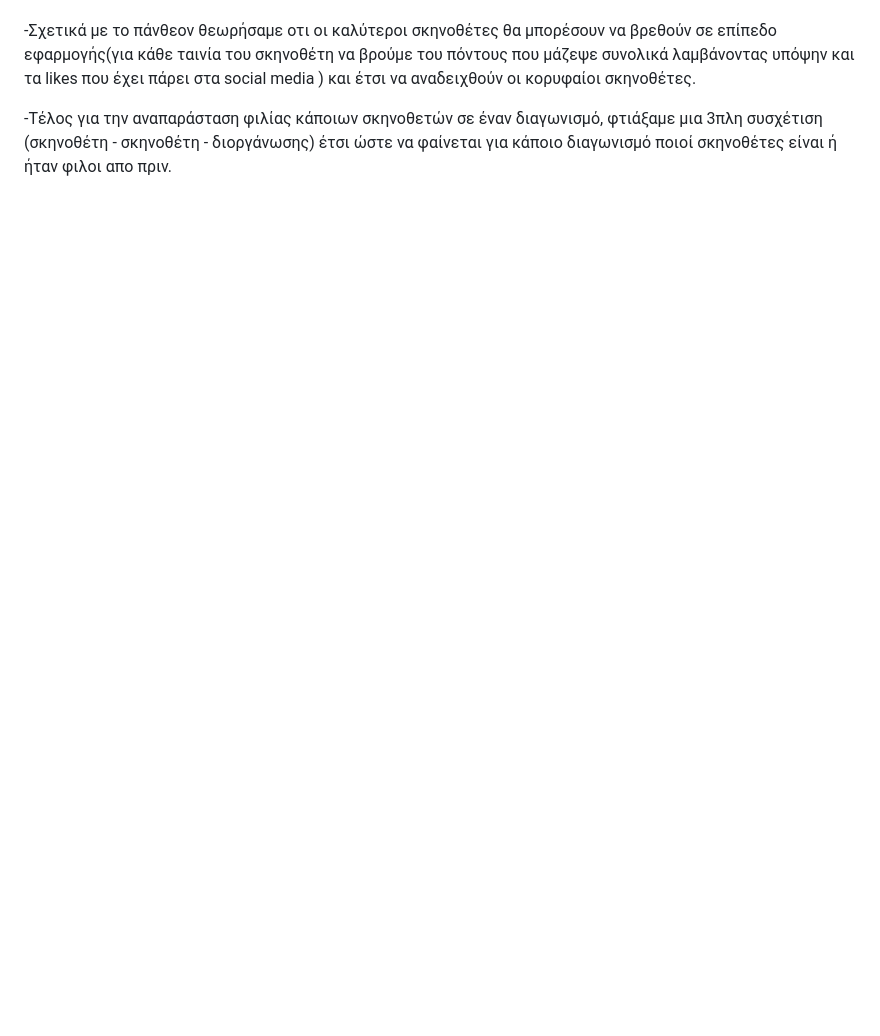
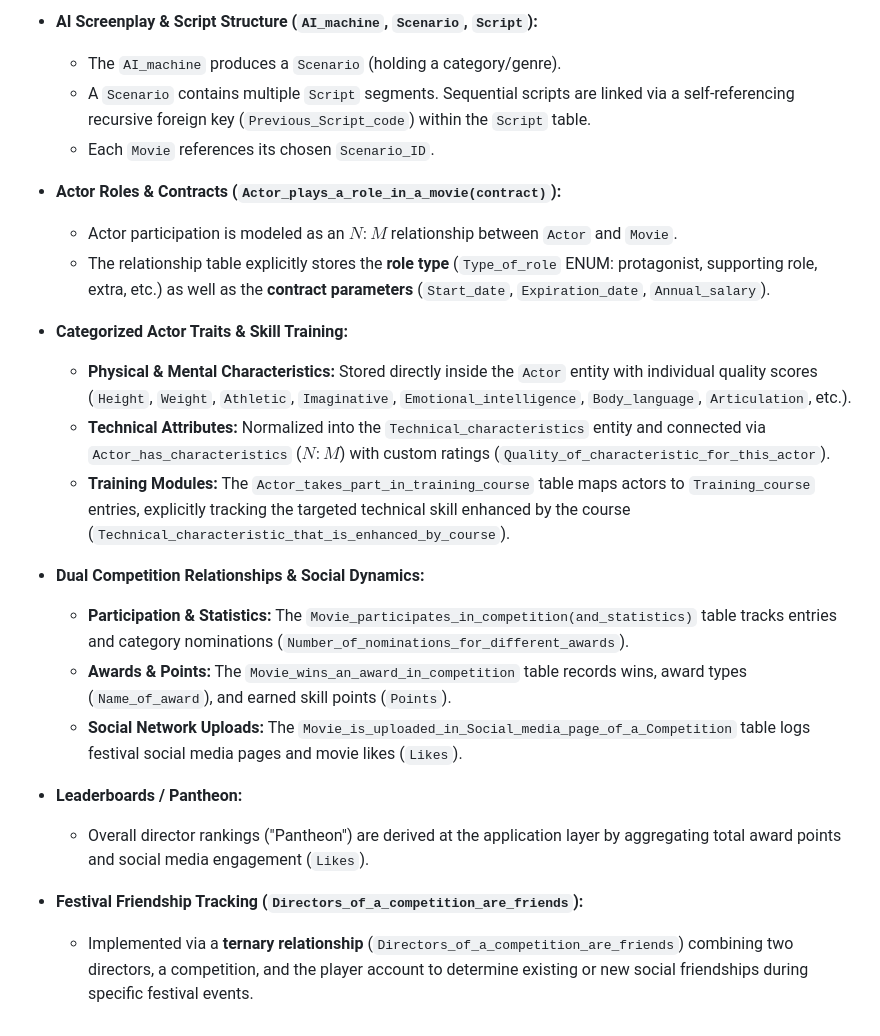
Before and after one commit to eeeleftheria/DataBases, a Markdown page: Project1/README.md, the part around one of its changes. GitHub-like rendering; blank space fills up the shorter version.

Commit message:
update of readme for proj1

```diff
--- a/Project1/README.md
+++ b/Project1/README.md
@@ -28,8 +46,25 @@
 
+* **AI Screenplay & Script Structure (`AI_machine`, `Scenario`, `Script`):**
+  * The `AI_machine` produces a `Scenario` (holding a category/genre).
+  * A `Scenario` contains multiple `Script` segments. Sequential scripts are linked via a self-referencing recursive foreign key (`Previous_Script_code`) within the `Script` table.
+  * Each `Movie` references its chosen `Scenario_ID`.
 
--Σχετικά με το πάνθεον θεωρήσαμε οτι οι καλύτεροι σκηνοθέτες θα μπορέσουν να βρεθούν σε επίπεδο εφαρμογής(για κάθε ταινία του σκηνοθέτη να βρούμε του πόντους που
-μάζεψε συνολικά λαμβάνοντας υπόψην και τα likes που έχει πάρει στα social media ) και έτσι να αναδειχθούν οι κορυφαίοι σκηνοθέτες.
+* **Actor Roles & Contracts (`Actor_plays_a_role_in_a_movie(contract)`):**
+  * Actor participation is modeled as an $N:M$ relationship between `Actor` and `Movie`.
+  * The relationship table explicitly stores the **role type** (`Type_of_role` ENUM: protagonist, supporting role, extra, etc.) as well as the **contract parameters** (`Start_date`, `Expiration_date`, `Annual_salary`).
 
+* **Categorized Actor Traits & Skill Training:**
+  * **Physical & Mental Characteristics:** Stored directly inside the `Actor` entity with individual quality scores (`Height`, `Weight`, `Athletic`, `Imaginative`, `Emotional_intelligence`, `Body_language`, `Articulation`, etc.).
+  * **Technical Attributes:** Normalized into the `Technical_characteristics` entity and connected via `Actor_has_characteristics` ($N:M$) with custom ratings (`Quality_of_characteristic_for_this_actor`).
+  * **Training Modules:** The `Actor_takes_part_in_training_course` table maps actors to `Training_course` entries, explicitly tracking the targeted technical skill enhanced by the course (`Technical_characteristic_that_is_enhanced_by_course`).
 
--Τέλος για την αναπαράσταση φιλίας κάποιων σκηνοθετών σε έναν διαγωνισμό, φτιάξαμε μια 3πλη συσχέτιση (σκηνοθέτη - σκηνοθέτη - διοργάνωσης) έτσι ώστε να φαίνεται για κάποιο διαγωνισμό
-ποιοί σκηνοθέτες είναι ή ήταν φιλοι απο πριν.
+* **Dual Competition Relationships & Social Dynamics:**
+  * **Participation & Statistics:** The `Movie_participates_in_competition(and_statistics)` table tracks entries and category nominations (`Number_of_nominations_for_different_awards`).
+  * **Awards & Points:** The `Movie_wins_an_award_in_competition` table records wins, award types (`Name_of_award`), and earned skill points (`Points`).
+  * **Social Network Uploads:** The `Movie_is_uploaded_in_Social_media_page_of_a_Competition` table logs festival social media pages and movie likes (`Likes`).
+
+* **Leaderboards / Pantheon:**
+  * Overall director rankings ("Pantheon") are derived at the application layer by aggregating total award points and social media engagement (`Likes`).
+
+* **Festival Friendship Tracking (`Directors_of_a_competition_are_friends`):**
+  * Implemented via a **ternary relationship** (`Directors_of_a_competition_are_friends`) combining two directors, a competition, and the player account to determine existing or new social friendships during specific festival events.
```
Also changed, not shown: other parts of Project1/README.md (+33 -15 lines).
